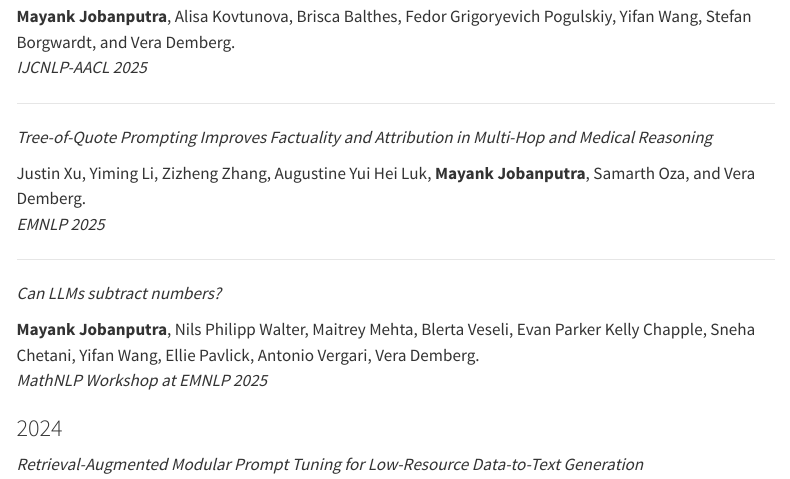
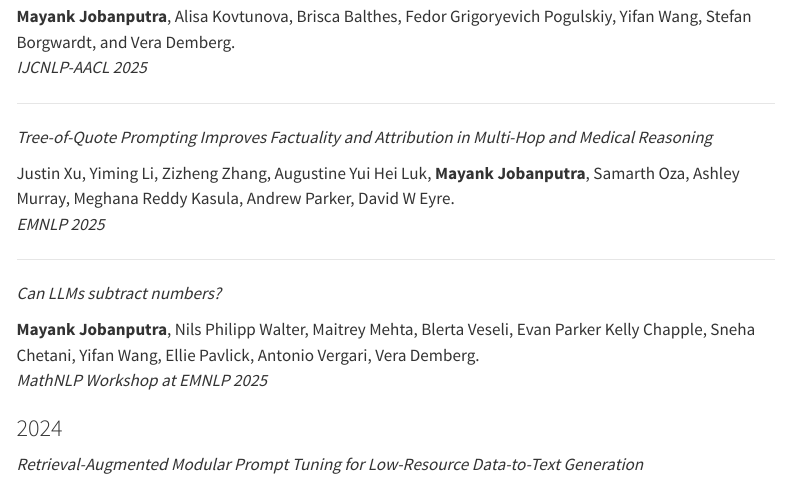
Before and after one commit to mayankjobanputra/mayankjobanputra.github.io, a Quarto document (publications.qmd): the page in a window 1100 px wide, from 510 px down. Rendered offline with R 4.5, knitr and Pandoc in place of Quarto, with nearby package versions; menus at the side of the page are left out.

Commit message:
aacl update

```diff
--- a/publications.qmd
+++ b/publications.qmd
@@ -31,7 +31,7 @@ Yifan Wang, Sukrut Rao, Ji-Ung Lee, **Mayank Jobanputra**, and Vera Demberg.
 
 *Tree-of-Quote Prompting Improves Factuality and Attribution in Multi-Hop and Medical Reasoning*
 
-Justin Xu, Yiming Li, Zizheng Zhang, Augustine Yui Hei Luk, **Mayank Jobanputra**, Samarth Oza, and Vera Demberg.
+Justin Xu, Yiming Li, Zizheng Zhang, Augustine Yui Hei Luk, **Mayank Jobanputra**, Samarth Oza, Ashley Murray, Meghana Reddy Kasula, Andrew Parker, David W Eyre.
 *EMNLP 2025*
 
 ---
```
Also changed, not shown: .quarto/idx/publications.qmd.json, docs/search.json, 2 other files.
